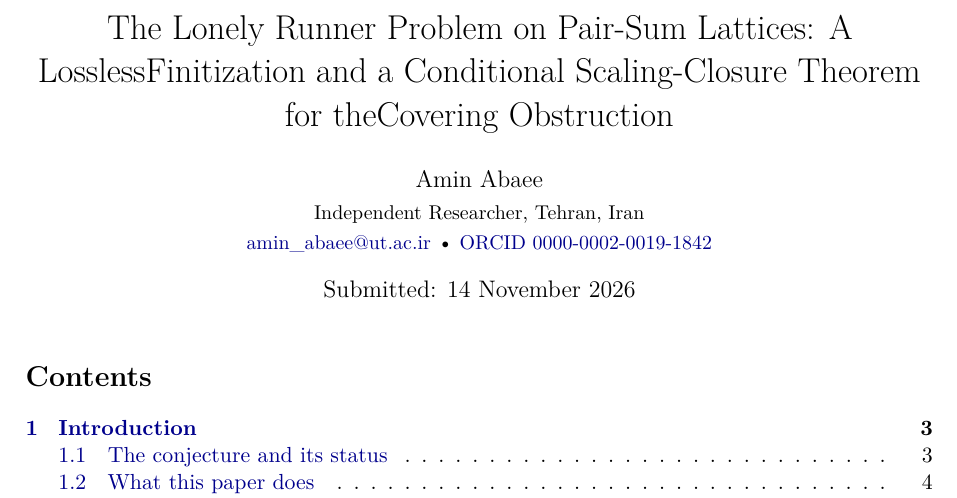
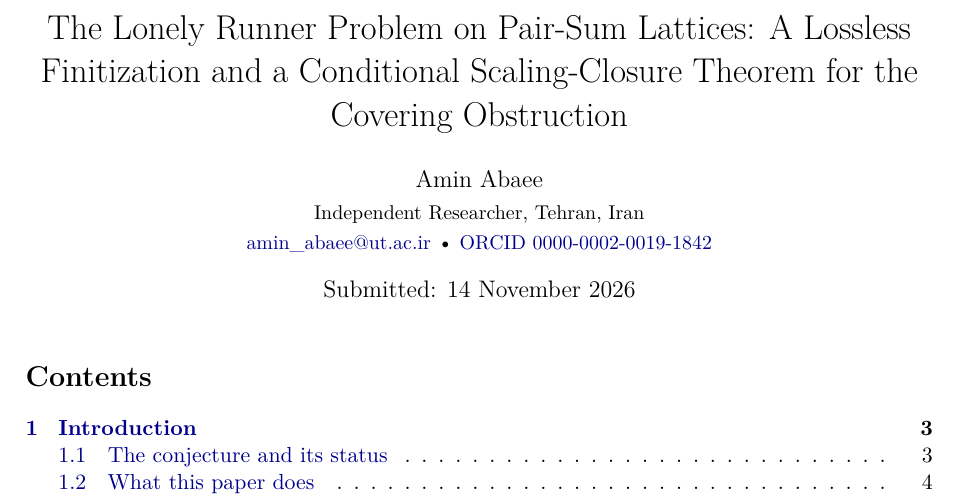
Before and after one commit to MIKEAA2020/lonely-runner, a LaTeX paper (sources/companion_v6_main/main.tex): part of page 1 of 54, cut so that both start at the same text. Compiled offline with pdfLaTeX.

Commit message:
fix: papertitle '%'-ate the space after line break -> 'theCovering'/'LosslessFinitization'; put \papertitle on one source line (both papers). Scan all PDFs for stuck words: none. Both compile 0 undef.

```diff
--- a/sources/companion_v6_main/main.tex
+++ b/sources/companion_v6_main/main.tex
@@ -30,9 +30,7 @@
 
 \graphicspath{{./}}
 
-\newcommand{\papertitle}{The Lonely Runner Problem on Pair-Sum Lattices: A Lossless%
-Finitization and a Conditional Scaling-Closure Theorem for the%
-Covering Obstruction}
+\newcommand{\papertitle}{The Lonely Runner Problem on Pair-Sum Lattices: A Lossless Finitization and a Conditional Scaling-Closure Theorem for the Covering Obstruction}
 
 \hypersetup{
   pdftitle={\papertitle},
```
Also changed, not shown: sources/flagship_v7_main/main.tex (+1 -2 lines), sources/companion_v6_main/main.pdf, sources/companion_v6_main/si/main.pdf, sources/flagship_v7_main/main.pdf, sources/flagship_v7_main/si/main.pdf.
